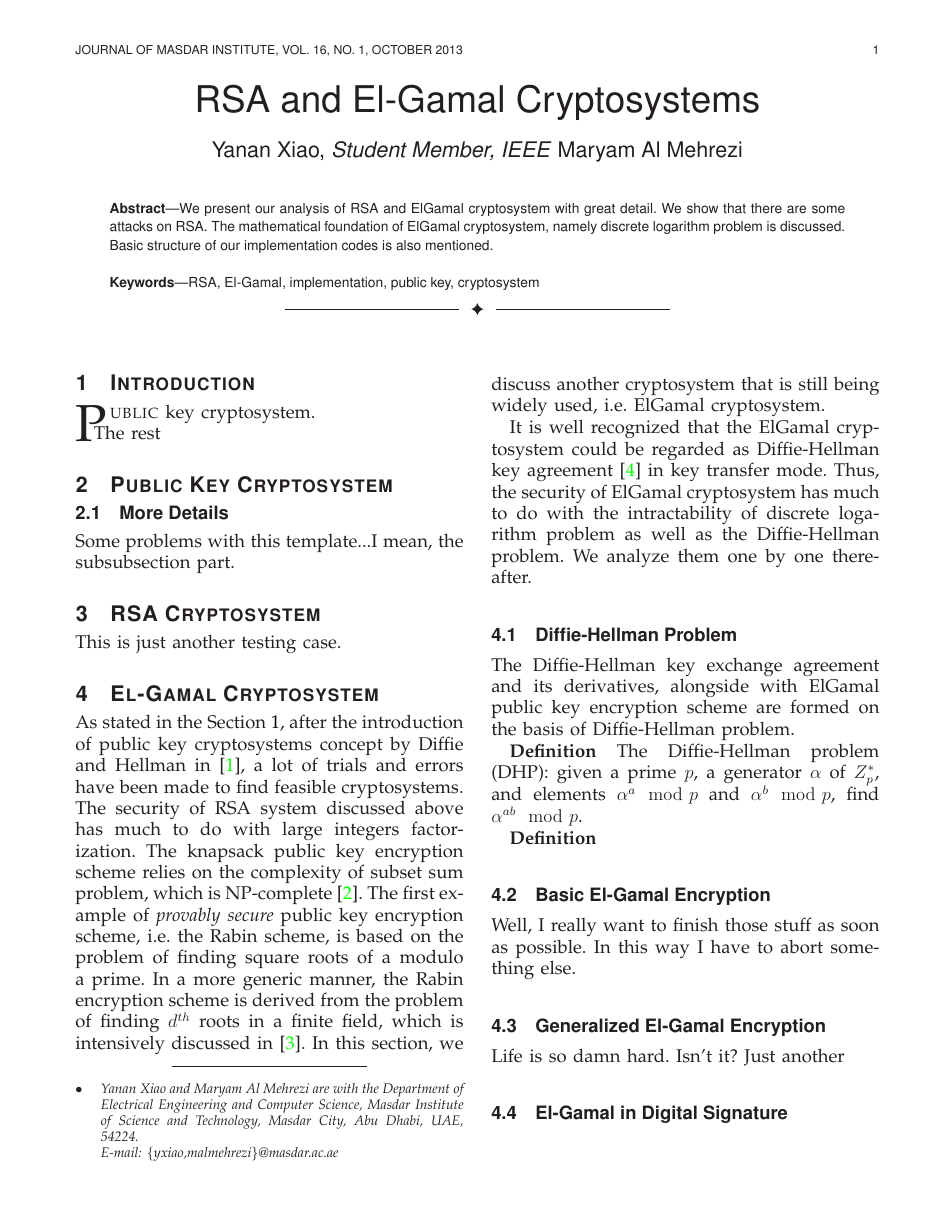
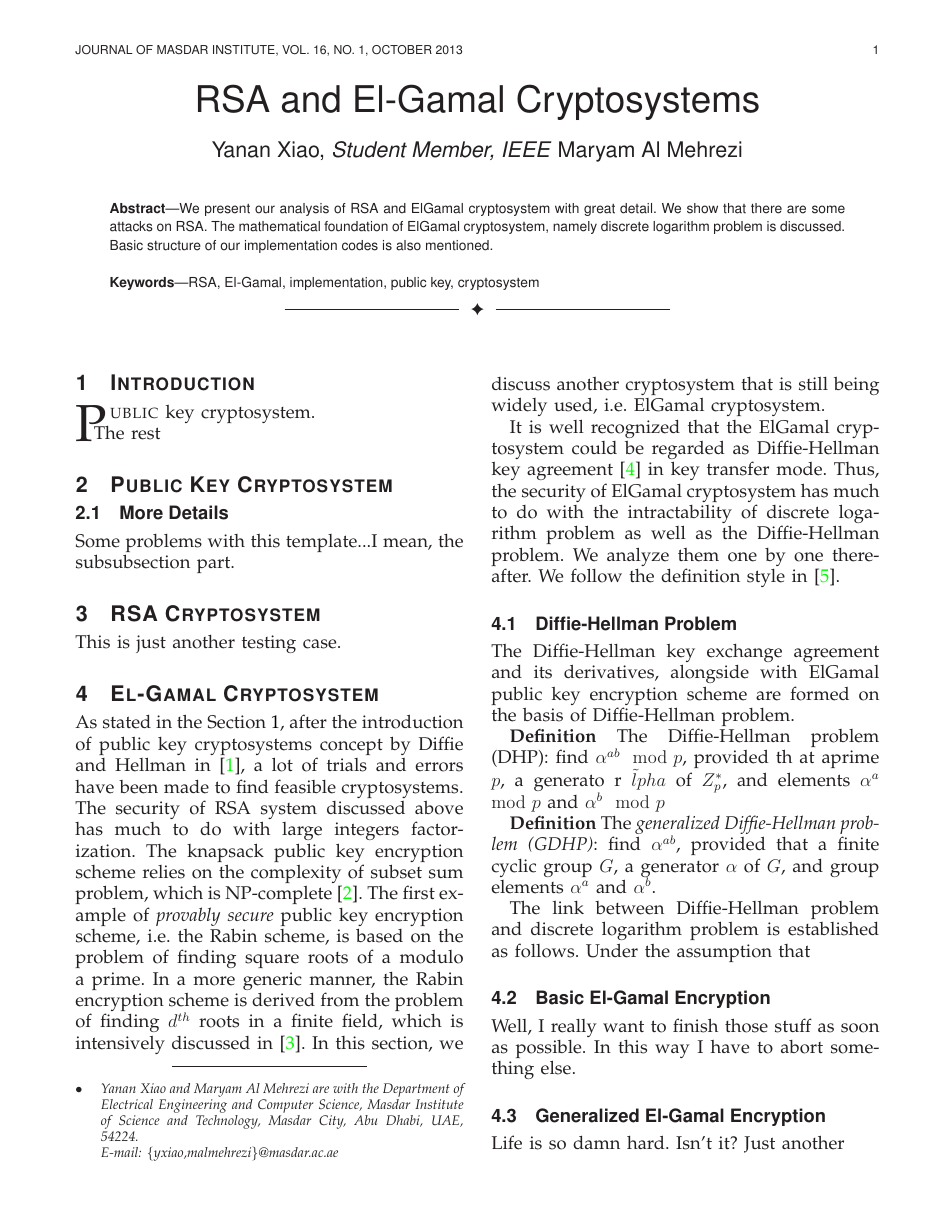
Before and after one commit to ProfessorX/CIS612, a LaTeX paper (InfoSecReport.tex): page 1 of 2. Compiled offline with LaTeX, dvips and Ghostscript.

```diff
--- a/InfoSecReport.tex
+++ b/InfoSecReport.tex
@@ -686,7 +686,8 @@
 Diffie-Hellman key agreement~\cite{ref:Elgamal1985} in key transfer
 mode. Thus, the security of ElGamal cryptosystem has much to do with
 the intractability of discrete logarithm problem as well as the
-Diffie-Hellman problem. We analyze them one by one thereafter.
+Diffie-Hellman problem. We analyze them one by one thereafter. We
+follow the definition style in~\cite{ref:menezes2010handbook}.
 
 
 
@@ -698,11 +699,18 @@
 alongside with ElGamal public key encryption scheme are formed on the
 basis of Diffie-Hellman problem.
 \par
-\textbf{Definition}~The Diffie-Hellman problem (DHP): given a prime
-$p$, a generator $\alpha$ of $Z^{*}_{p}$, and elements
-$\alpha^{a}\mod p$ and $\alpha^{b}\mod p$, find $\alpha^{ab}\mod p$.
+\textbf{Definition}~The Diffie-Hellman problem (DHP): find
+$\alpha^{ab}\mod p$, provided th~at aprime
+$p$, a generato~r $\~lpha$ of $Z^{*}_{p}$, and elements
+$\alpha^{a}\mod p$ and $\alpha^{b}\mod p$
 \par
-\textbf{Definition}~
+\textbf{Definition}~The \emph{generalized Diffie-Hellman problem
+  (GDHP)}: find $\alpha^{ab}$, provided that a finite cyclic group
+$G$, a generator $\alpha$ of $G$, and group elements $\alpha^{a}$ and
+$\alpha^{b}$.
+\par
+The link between Diffie-Hellman problem and discrete logarithm problem
+is established as follows. Under the assumption that
 
 
 
```
Also changed, not shown: InfoSecReport.bbl, InfoSecReport.pdf, 3 other files.
